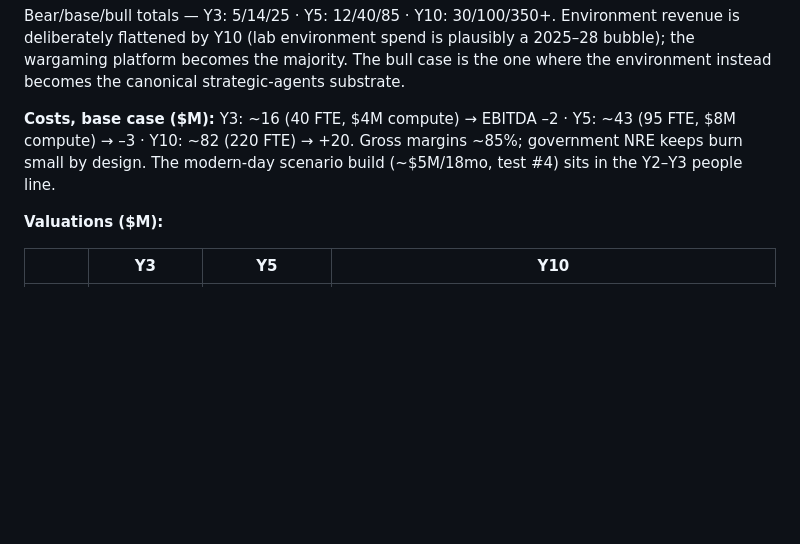
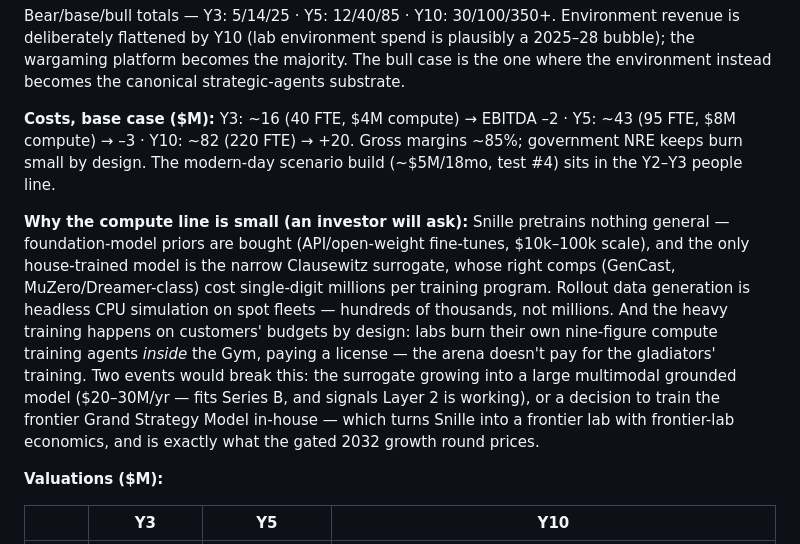
Before and after one commit to vesterinen/frontierlab, a Markdown page: snille-evaluation.md, the part around the change. Drawn GitHub-style; blank space fills up the shorter version.

Commit message:
Add compute budget rationale to financials section
Co-Authored-By: Claude Fable 5 <noreply@anthropic.com>
Claude-Session: https://claude.ai/code/session_011BYR67zyAVED5K7SoSwCDw

```diff
--- a/snille-evaluation.md
+++ b/snille-evaluation.md
@@ -213,6 +213,8 @@ Bear/base/bull totals — Y3: 5/14/25 · Y5: 12/40/85 · Y10: 30/100/350+. Envir
 
 **Costs, base case ($M):** Y3: ~16 (40 FTE, $4M compute) → EBITDA –2 · Y5: ~43 (95 FTE, $8M compute) → –3 · Y10: ~82 (220 FTE) → +20. Gross margins ~85%; government NRE keeps burn small by design. The modern-day scenario build (~$5M/18mo, test #4) sits in the Y2–Y3 people line.
 
+**Why the compute line is small (an investor will ask):** Snille pretrains nothing general — foundation-model priors are bought (API/open-weight fine-tunes, $10k–100k scale), and the only house-trained model is the narrow Clausewitz surrogate, whose right comps (GenCast, MuZero/Dreamer-class) cost single-digit millions per training program. Rollout data generation is headless CPU simulation on spot fleets — hundreds of thousands, not millions. And the heavy training happens on customers' budgets by design: labs burn their own nine-figure compute training agents *inside* the Gym, paying a license — the arena doesn't pay for the gladiators' training. Two events would break this: the surrogate growing into a large multimodal grounded model ($20–30M/yr — fits Series B, and signals Layer 2 is working), or a decision to train the frontier Grand Strategy Model in-house — which turns Snille into a frontier lab with frontier-lab economics, and is exactly what the gated 2032 growth round prices.
+
 **Valuations ($M):**
 
 | | Y3 | Y5 | Y10 |
```
